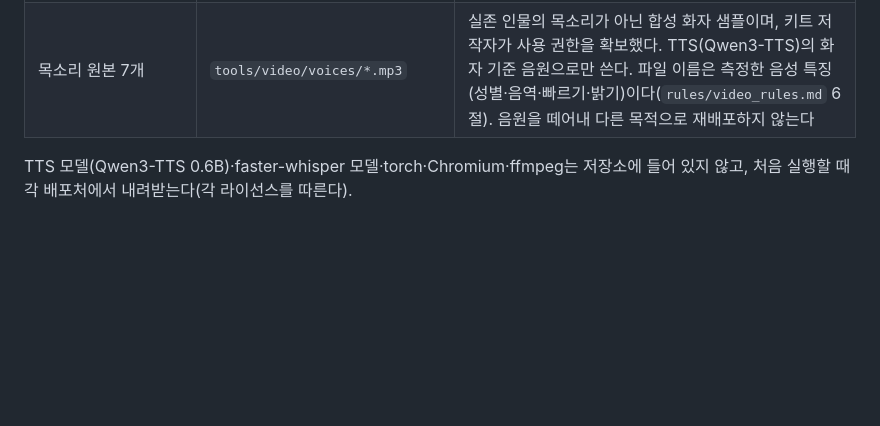
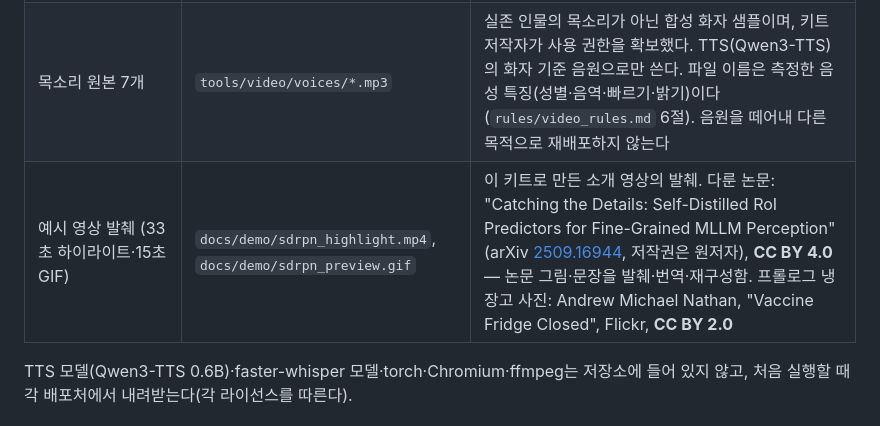
Before and after one commit to acas-lab/paper-review-kit, a Markdown page: NOTICE.md, the part around the change. Drawn GitHub-style; blank space fills up the shorter version.

```diff
--- a/NOTICE.md
+++ b/NOTICE.md
@@ -46,6 +46,7 @@
 | Geist · Geist Mono 글꼴 | `skills/motion-broll/engine/fonts/` | Vercel · basement.studio, **SIL Open Font License 1.1** (`OFL-Geist.txt`) |
 | Noto Sans KR 글꼴 (가변 판 + 자막용 700 고정 판 `NotoSansKR-Sub700.ttf`) | `tools/video/fonts/` | Adobe (Google Noto CJK 계열), **SIL Open Font License 1.1** (`tools/video/OFL-NotoSansKR.txt`). Sub700은 700 굵기로 고정한 파생 판이며 이름을 "Noto Sans KR Sub"로 바꿨다(OFL 예약 이름 규정) |
 | 목소리 원본 7개 | `tools/video/voices/*.mp3` | 실존 인물의 목소리가 아닌 합성 화자 샘플이며, 키트 저작자가 사용 권한을 확보했다. TTS(Qwen3-TTS)의 화자 기준 음원으로만 쓴다. 파일 이름은 측정한 음성 특징(성별·음역·빠르기·밝기)이다(`rules/video_rules.md` 6절). 음원을 떼어내 다른 목적으로 재배포하지 않는다 |
+| 예시 영상 발췌 (33초 하이라이트·15초 GIF) | `docs/demo/sdrpn_highlight.mp4`, `docs/demo/sdrpn_preview.gif` | 이 키트로 만든 소개 영상의 발췌. 다룬 논문: "Catching the Details: Self-Distilled RoI Predictors for Fine-Grained MLLM Perception" (arXiv [2509.16944](https://arxiv.org/abs/2509.16944), 저작권은 원저자), **CC BY 4.0** — 논문 그림·문장을 발췌·번역·재구성함. 프롤로그 냉장고 사진: Andrew Michael Nathan, "Vaccine Fridge Closed", Flickr, **CC BY 2.0** |
 
 TTS 모델(Qwen3-TTS 0.6B)·faster-whisper 모델·torch·Chromium·ffmpeg는 저장소에 들어 있지 않고, 처음 실행할 때 각 배포처에서 내려받는다(각 라이선스를 따른다).
 
```
Also changed, not shown: README.md (+22 -3 lines), docs/demo/sdrpn_preview.gif (added), 1 other file.
